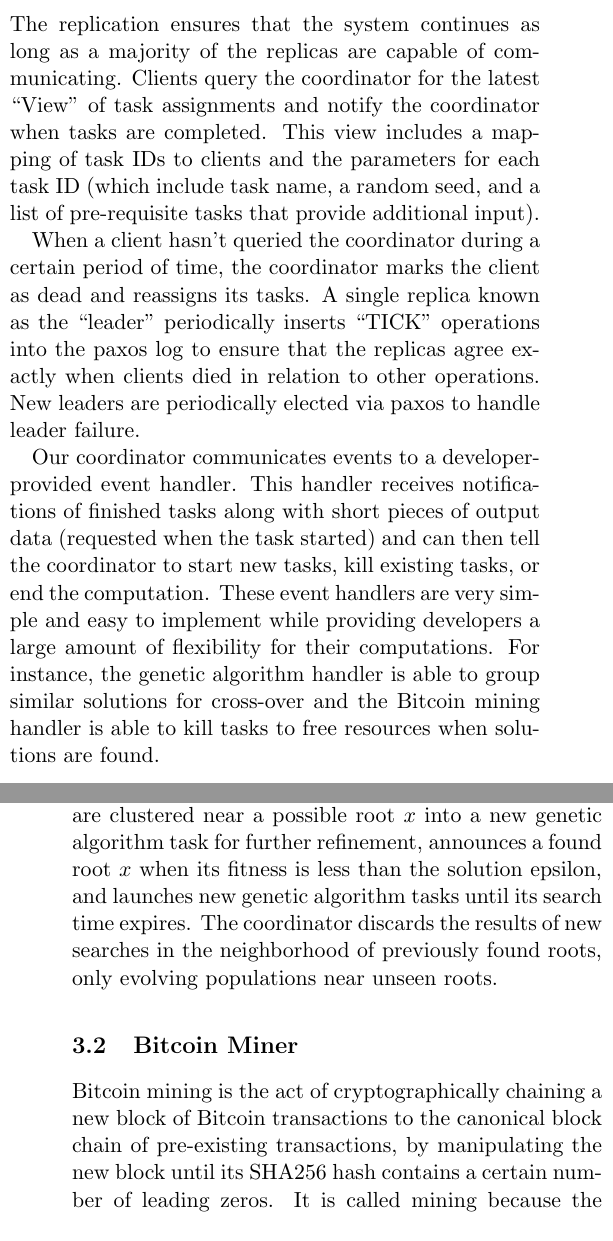
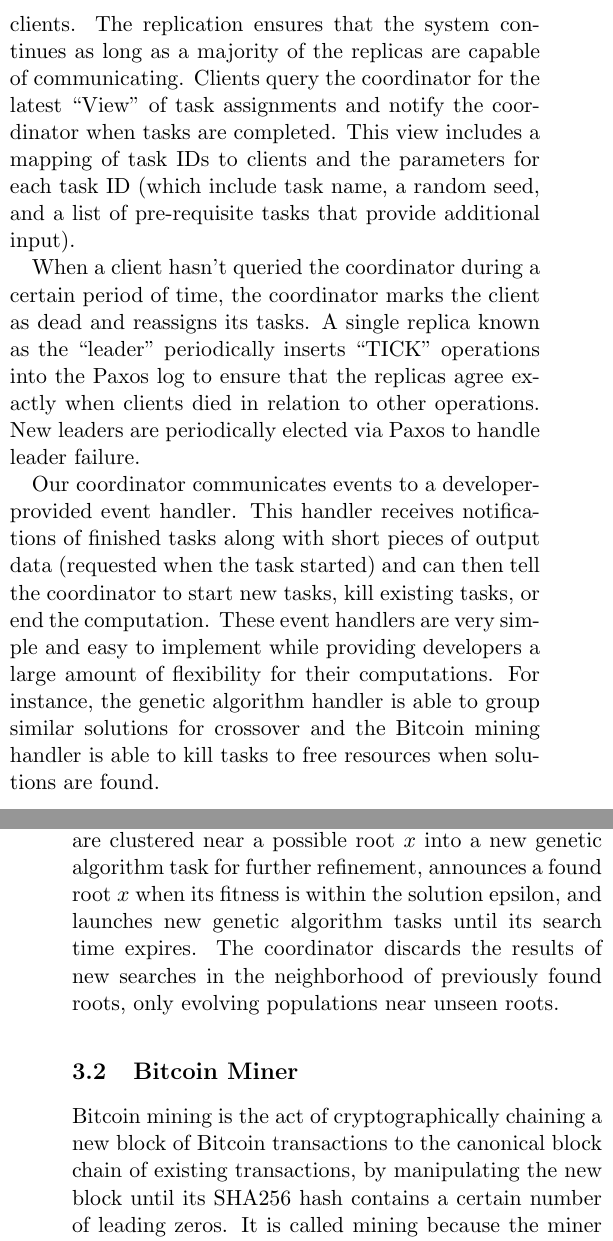
Before and after one commit to alect/TaskSprint, a LaTeX document (doc/writeup.tex): two parts of the columns of pages 1 and 2 of 2, joined at a grey line, cut so that both start at the same text. Compiled offline with pdfLaTeX.

Commit message:
Minor fixes to writeup

```diff
--- a/doc/writeup.tex
+++ b/doc/writeup.tex
@@ -24,11 +24,11 @@ TaskSprint is split into two major components, a replicated coordinator and a cl
 
 \subsection {Coordinator}
 
-The coordinator is a paxos-replicated event-driven server that handles assignment of tasks to individual clients. The replication ensures that the system continues as long as a majority of the replicas are capable of communicating. Clients query the coordinator for the latest ``View'' of task assignments and notify the coordinator when tasks are completed. This view includes a mapping of task IDs to clients and the parameters for each task ID (which include task name, a random seed, and a list of pre-requisite tasks that provide additional input).
+The coordinator is a Paxos-replicated event-driven server that handles assignment of tasks to individual clients. The replication ensures that the system continues as long as a majority of the replicas are capable of communicating. Clients query the coordinator for the latest ``View'' of task assignments and notify the coordinator when tasks are completed. This view includes a mapping of task IDs to clients and the parameters for each task ID (which include task name, a random seed, and a list of pre-requisite tasks that provide additional input).
 
-When a client hasn't queried the coordinator during a certain period of time, the coordinator marks the client as dead and reassigns its tasks. A single replica known as the ``leader'' periodically inserts ``TICK'' operations into the paxos log to ensure that the replicas agree exactly when clients died in relation to other operations. New leaders are periodically elected via paxos to handle leader failure.
+When a client hasn't queried the coordinator during a certain period of time, the coordinator marks the client as dead and reassigns its tasks. A single replica known as the ``leader'' periodically inserts ``TICK'' operations into the Paxos log to ensure that the replicas agree exactly when clients died in relation to other operations. New leaders are periodically elected via Paxos to handle leader failure.
 
-Our coordinator communicates events to a developer-provided event handler. This handler receives notifications of finished tasks along with short pieces of output data (requested when the task started) and can then tell the coordinator to start new tasks, kill existing tasks, or end the computation. These event handlers are very simple and easy to implement while providing developers a large amount of flexibility for their computations. For instance, the genetic algorithm handler is able to group similar solutions for cross-over and the Bitcoin mining handler is able to kill tasks to free resources when solutions are found.
+Our coordinator communicates events to a developer-provided event handler. This handler receives notifications of finished tasks along with short pieces of output data (requested when the task started) and can then tell the coordinator to start new tasks, kill existing tasks, or end the computation. These event handlers are very simple and easy to implement while providing developers a large amount of flexibility for their computations. For instance, the genetic algorithm handler is able to group similar solutions for crossover and the Bitcoin mining handler is able to kill tasks to free resources when solutions are found.
 
 \subsection {Client}
 
@@ -44,9 +44,9 @@ A root-finding algorithm finds $x$ for which a function $f(x)$ is 0. While many
 
-The genetic algorithm task evolves a local population of candidate roots subject to fitness function $-\abs{f(x)}$, a crossover function that produces a child $x$ from parents $x_1$ and $x_2$ by means of an arithmetic average, and a mutation function that randomly flips the lower bits in the bitwise representation of $x$. The multiple root finder coordinator merges the fittest populations that are clustered near a possible root $x$ into a new genetic algorithm task for further refinement, announces a found root $x$ when its fitness is less than the solution epsilon, and launches new genetic algorithm tasks until its search time expires. The coordinator discards the results of new searches in the neighborhood of previously found roots, only evolving populations near unseen roots.
+The genetic algorithm task evolves a local population of candidate roots subject to fitness function $-\abs{f(x)}$, a crossover function that produces a child $x$ from parents $x_1$ and $x_2$ by means of an arithmetic average, and a mutation function that randomly flips the lower bits in the bitwise representation of $x$. The multiple root finder coordinator merges the fittest populations that are clustered near a possible root $x$ into a new genetic algorithm task for further refinement, announces a found root $x$ when its fitness is within the solution epsilon, and launches new genetic algorithm tasks until its search time expires. The coordinator discards the results of new searches in the neighborhood of previously found roots, only evolving populations near unseen roots.
 
 \subsection {Bitcoin Miner}
 
-Bitcoin mining is the act of cryptographically chaining a new block of Bitcoin transactions to the canonical block chain of pre-existing transactions, by manipulating the new block until its SHA256 hash contains a certain number of leading zeros. It is called mining because the miner is rewarded in newly minted Bitcoins for his or her valid solution. A miner forms a new block from uncommitted transactions advertised on the Bitcoin network, a transaction to him or herself for the current mining reward, and some other fields, including a nonce initialized to zero. The miner increments this nonce until the hash of the whole block contains the prerequisite number of leading zeros. If the miner finds this solution before another miner does, he or she advertises the solved block to the network, which will eventually accept it in the canonical block chain, thereby rewarding the miner.
+Bitcoin mining is the act of cryptographically chaining a new block of Bitcoin transactions to the canonical block chain of existing transactions, by manipulating the new block until its SHA256 hash contains a certain number of leading zeros. It is called mining because the miner is rewarded in newly minted Bitcoins for his or her valid solution. A miner forms a new block from uncommitted transactions advertised on the Bitcoin network, a transaction to him or herself for the current mining reward, and some other fields, including a nonce initialized to zero. The miner increments this nonce until the hash of the whole block contains the prerequisite number of leading zeros. If the miner finds this solution before another miner does, he or she advertises the solved block to the network, which will eventually accept it in the canonical block chain, thereby rewarding the miner.
 
 Our Bitcoin miner client task performs the repeated nonce iteration and SHA256 hashing of a potential block, reporting the solution nonce to the coordinator if it is found. Our Bitcoin miner coordinator starts tasks with new block data and a starting nonce value. The miner coordinator partitions the 32-bit nonce value space evenly among the number of available clients, starting each with a different nonce value. If a solution is reported by a task, the miner coordinator submits the block to the network, stops all current tasks attempting to solve that block, and starts new tasks with a new block and starting nonces. If a solution to the block is found by a competing miner, our minor coordinator stops all current tasks, and starts new tasks with a new block and starting nonces.
 
```
Also changed, not shown: doc/writeup.tex (2 more changed lines).
